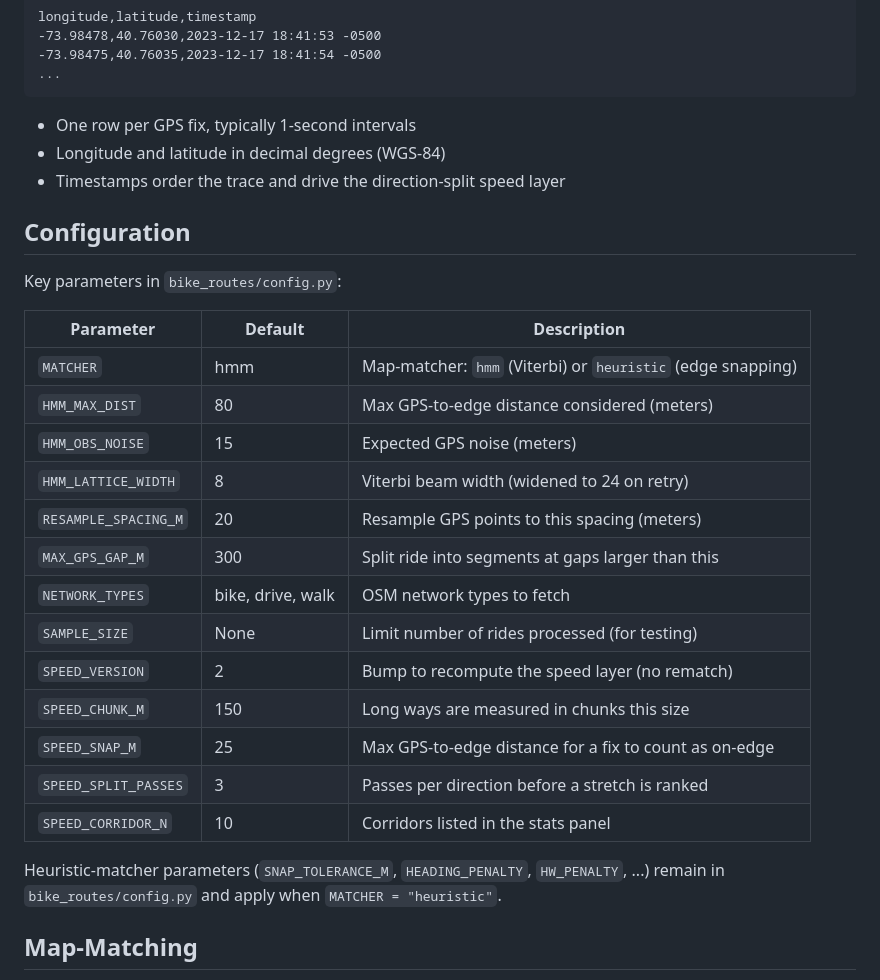
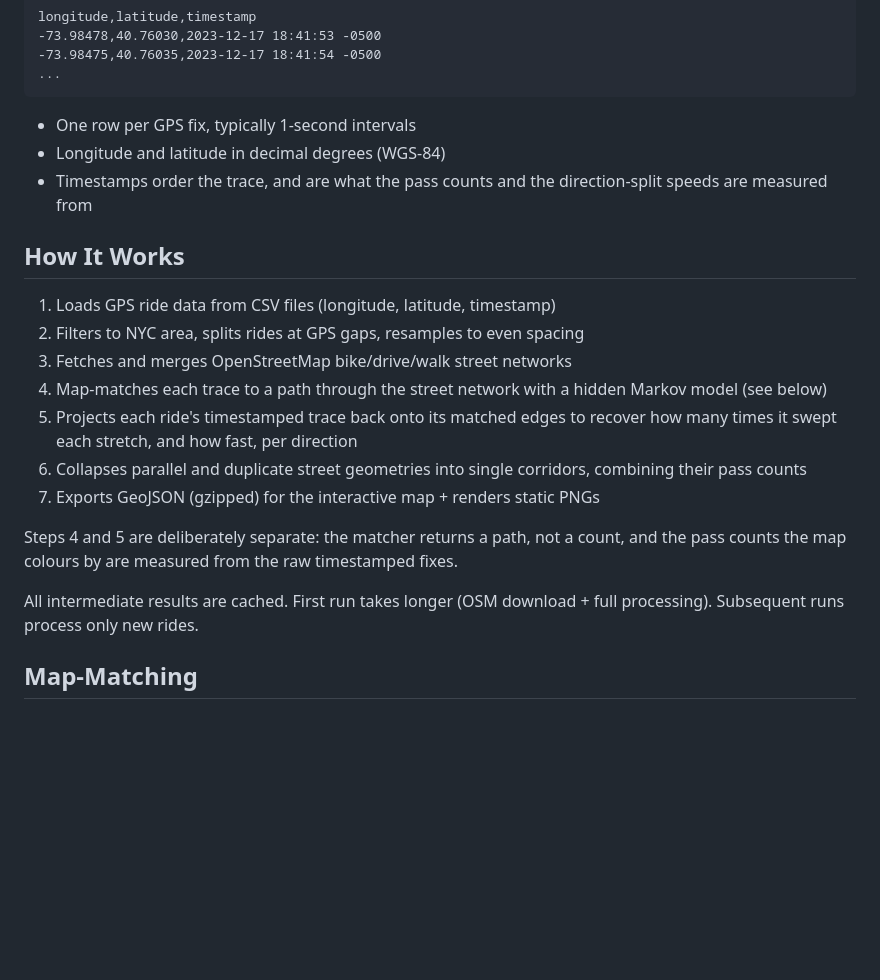
Before and after one commit to nikhilsaggi/bike-map, a Markdown page: README.md, the part around one of its changes. GitHub-like rendering; blank space fills up the shorter version.

```diff
--- a/README.md
+++ b/README.md
@@ -123,31 +84,28 @@ longitude,latitude,timestamp
 
 - One row per GPS fix, typically 1-second intervals
 - Longitude and latitude in decimal degrees (WGS-84)
-- Timestamps order the trace and drive the direction-split speed layer
+- Timestamps order the trace, and are what the pass counts and the
+  direction-split speeds are measured from
 
-## Configuration
+## How It Works
 
-Key parameters in `bike_routes/config.py`:
+1. Loads GPS ride data from CSV files (longitude, latitude, timestamp)
+2. Filters to NYC area, splits rides at GPS gaps, resamples to even spacing
+3. Fetches and merges OpenStreetMap bike/drive/walk street networks
+4. Map-matches each trace to a path through the street network with a hidden
+   Markov model (see below)
+5. Projects each ride's timestamped trace back onto its matched edges to
+   recover how many times it swept each stretch, and how fast, per direction
+6. Collapses parallel and duplicate street geometries into single corridors,
+   combining their pass counts
+7. Exports GeoJSON (gzipped) for the interactive map + renders static PNGs
 
-| Parameter | Default | Description |
-|-----------|---------|-------------|
-| `MATCHER` | hmm | Map-matcher: `hmm` (Viterbi) or `heuristic` (edge snapping) |
-| `HMM_MAX_DIST` | 80 | Max GPS-to-edge distance considered (meters) |
-| `HMM_OBS_NOISE` | 15 | Expected GPS noise (meters) |
-| `HMM_LATTICE_WIDTH` | 8 | Viterbi beam width (widened to 24 on retry) |
-| `RESAMPLE_SPACING_M` | 20 | Resample GPS points to this spacing (meters) |
-| `MAX_GPS_GAP_M` | 300 | Split ride into segments at gaps larger than this |
-| `NETWORK_TYPES` | bike, drive, walk | OSM network types to fetch |
-| `SAMPLE_SIZE` | None | Limit number of rides processed (for testing) |
-| `SPEED_VERSION` | 2 | Bump to recompute the speed layer (no rematch) |
-| `SPEED_CHUNK_M` | 150 | Long ways are measured in chunks this size |
-| `SPEED_SNAP_M` | 25 | Max GPS-to-edge distance for a fix to count as on-edge |
-| `SPEED_SPLIT_PASSES` | 3 | Passes per direction before a stretch is ranked |
-| `SPEED_CORRIDOR_N` | 10 | Corridors listed in the stats panel |
+Steps 4 and 5 are deliberately separate: the matcher returns a path, not a
+count, and the pass counts the map colours by are measured from the raw
+timestamped fixes.
 
-Heuristic-matcher parameters (`SNAP_TOLERANCE_M`, `HEADING_PENALTY`,
-`HW_PENALTY`, ...) remain in `bike_routes/config.py` and apply when
-`MATCHER = "heuristic"`.
+All intermediate results are cached. First run takes longer
+(OSM download + full processing). Subsequent runs process only new rides.
 
 ## Map-Matching
 
```
Also changed, not shown: other parts of README.md (+96 -84 lines), CLAUDE.md (+29 -0 lines), findings/garmin-access.md (added, +50 -0 lines).
